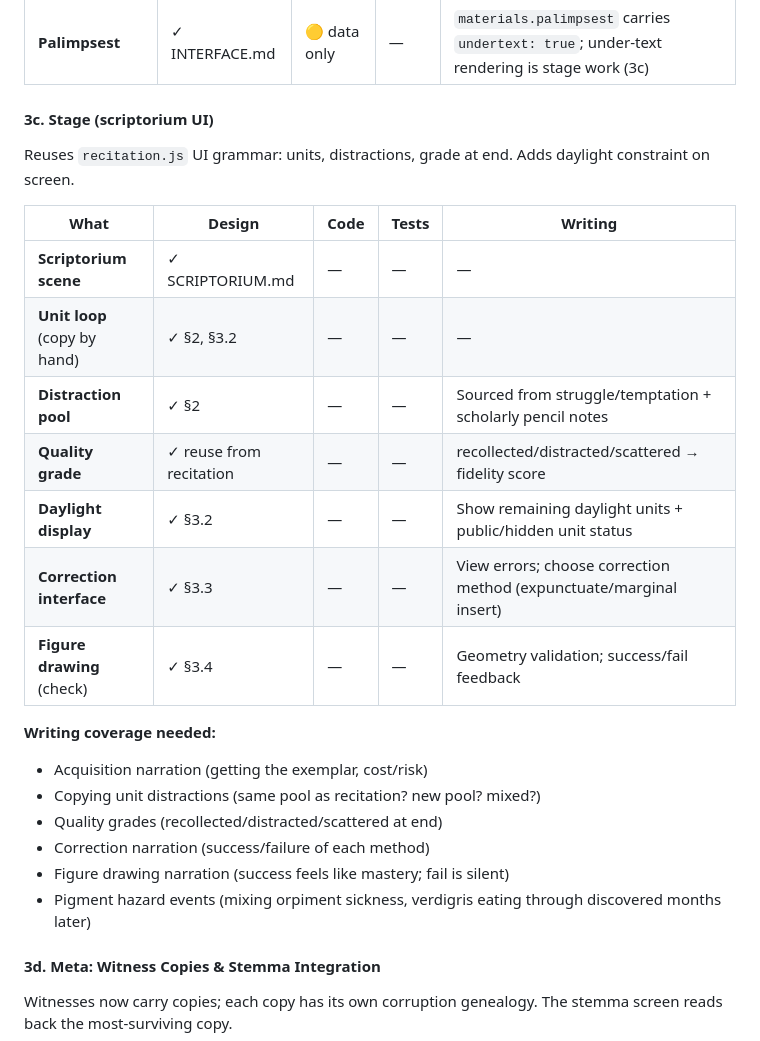
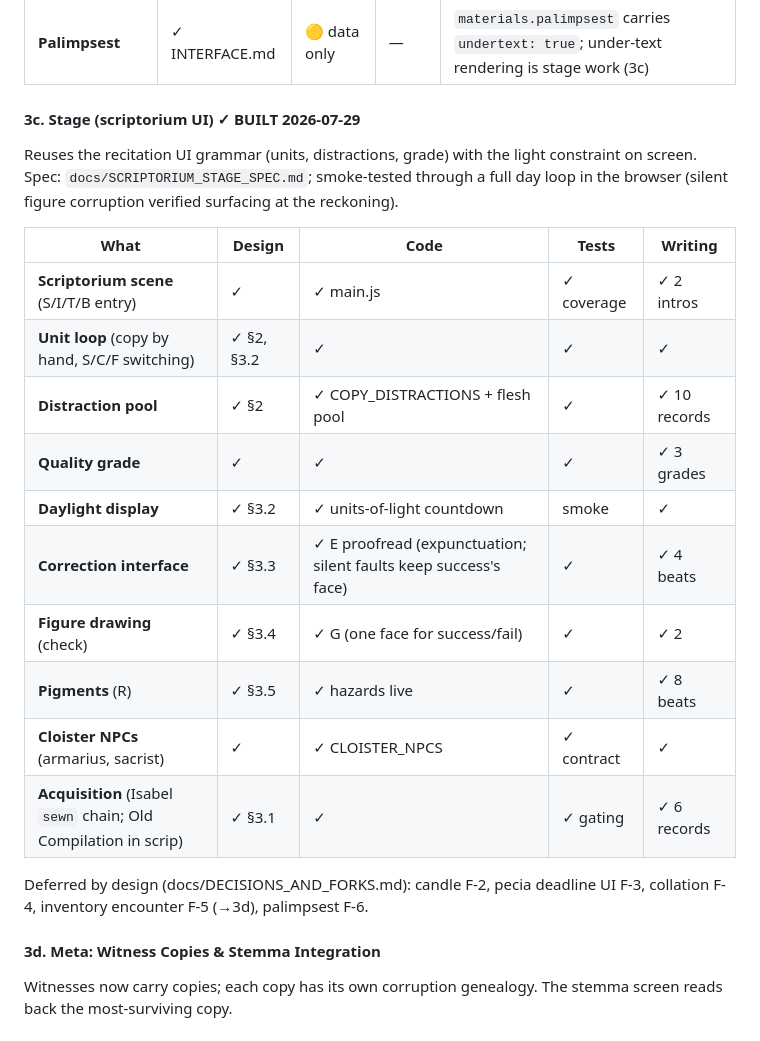
Before and after one commit to t3dy/MorignyGame, a Markdown page: AUDIT.md, the part around the change. Drawn GitHub-style.

```diff
--- a/AUDIT.md
+++ b/AUDIT.md
@@ -108,27 +108,24 @@ Pure, seeded-deterministic, reusing the recitation loop's grammar (shared `distr
 | **Concealment** | ✓ §3.6 | ✓ | ✓ | loose/bound/shelved/given → inventory odds; given is the only real survival |
 | **Palimpsest** | ✓ INTERFACE.md | 🟡 data only | — | `materials.palimpsest` carries `undertext: true`; under-text rendering is stage work (3c) |
 
-#### 3c. Stage (scriptorium UI)
+#### 3c. Stage (scriptorium UI) ✓ BUILT 2026-07-29
 
-Reuses `recitation.js` UI grammar: units, distractions, grade at end. Adds daylight constraint on screen.
+Reuses the recitation UI grammar (units, distractions, grade) with the light constraint on screen. Spec: `docs/SCRIPTORIUM_STAGE_SPEC.md`; smoke-tested through a full day loop in the browser (silent figure corruption verified surfacing at the reckoning).
 
 | What | Design | Code | Tests | Writing |
 |------|--------|------|-------|---------|
-| **Scriptorium scene** | ✓ SCRIPTORIUM.md | — | — | — |
-| **Unit loop** (copy by hand) | ✓ §2, §3.2 | — | — | — |
-| **Distraction pool** | ✓ §2 | — | — | Sourced from struggle/temptation + scholarly pencil notes |
-| **Quality grade** | ✓ reuse from recitation | — | — | recollected/distracted/scattered → fidelity score |
-| **Daylight display** | ✓ §3.2 | — | — | Show remaining daylight units + public/hidden unit status |
-| **Correction interface** | ✓ §3.3 | — | — | View errors; choose correction method (expunctuate/marginal insert) |
-| **Figure drawing** (check) | ✓ §3.4 | — | — | Geometry validation; success/fail feedback |
+| **Scriptorium scene** (S/I/T/B entry) | ✓ | ✓ main.js | ✓ coverage | ✓ 2 intros |
+| **Unit loop** (copy by hand, S/C/F switching) | ✓ §2, §3.2 | ✓ | ✓ | ✓ |
+| **Distraction pool** | ✓ §2 | ✓ COPY_DISTRACTIONS + flesh pool | ✓ | ✓ 10 records |
+| **Quality grade** | ✓ | ✓ | ✓ | ✓ 3 grades |
+| **Daylight display** | ✓ §3.2 | ✓ units-of-light countdown | smoke | ✓ |
+| **Correction interface** | ✓ §3.3 | ✓ E proofread (expunctuation; silent faults keep success's face) | ✓ | ✓ 4 beats |
+| **Figure drawing** (check) | ✓ §3.4 | ✓ G (one face for success/fail) | ✓ | ✓ 2 |
+| **Pigments** (R) | ✓ §3.5 | ✓ hazards live | ✓ | ✓ 8 beats |
+| **Cloister NPCs** (armarius, sacrist) | ✓ | ✓ CLOISTER_NPCS | ✓ contract | ✓ |
+| **Acquisition** (Isabel `sewn` chain; Old Compilation in scrip) | ✓ §3.1 | ✓ | ✓ gating | ✓ 6 records |
 
-**Writing coverage needed:**
-- Acquisition narration (getting the exemplar, cost/risk)
-- Copying unit distractions (same pool as recitation? new pool? mixed?)
-- Quality grades (recollected/distracted/scattered at end)
-- Correction narration (success/failure of each method)
-- Figure drawing narration (success feels like mastery; fail is silent)
-- Pigment hazard events (mixing orpiment sickness, verdigris eating through discovered months later)
+Deferred by design (docs/DECISIONS_AND_FORKS.md): candle F-2, pecia deadline UI F-3, collation F-4, inventory encounter F-5 (→3d), palimpsest F-6.
 
 #### 3d. Meta: Witness Copies & Stemma Integration
 
```
Also changed, not shown: HANDOVER.md (+2 -2 lines), docs/WRITING_ASSETS_AUDIT.md (+16 -14 lines).
